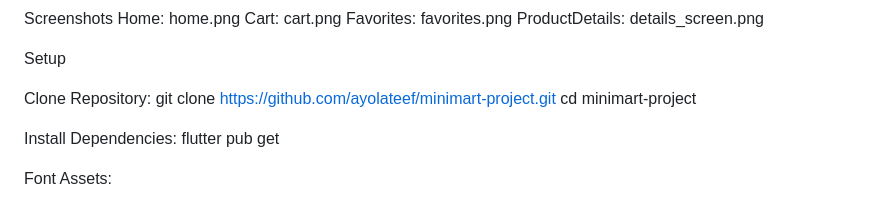
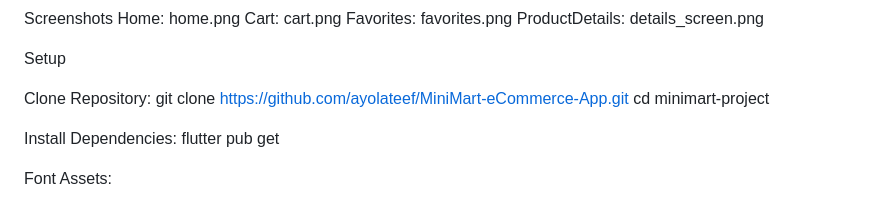
Before and after one commit to ayolateef/MiniMart-eCommerce-App, a Markdown page: README.md, the part around the change. Drawn GitHub-style.

Commit message:
Add local changes before pull

```diff
--- a/README.md
+++ b/README.md
@@ -21,7 +21,7 @@ ProductDetails: details_screen.png
 Setup
 
 Clone Repository:
-git clone https://github.com/ayolateef/minimart-project.git
+git clone https://github.com/ayolateef/MiniMart-eCommerce-App.git
 cd minimart-project
 
 
```
